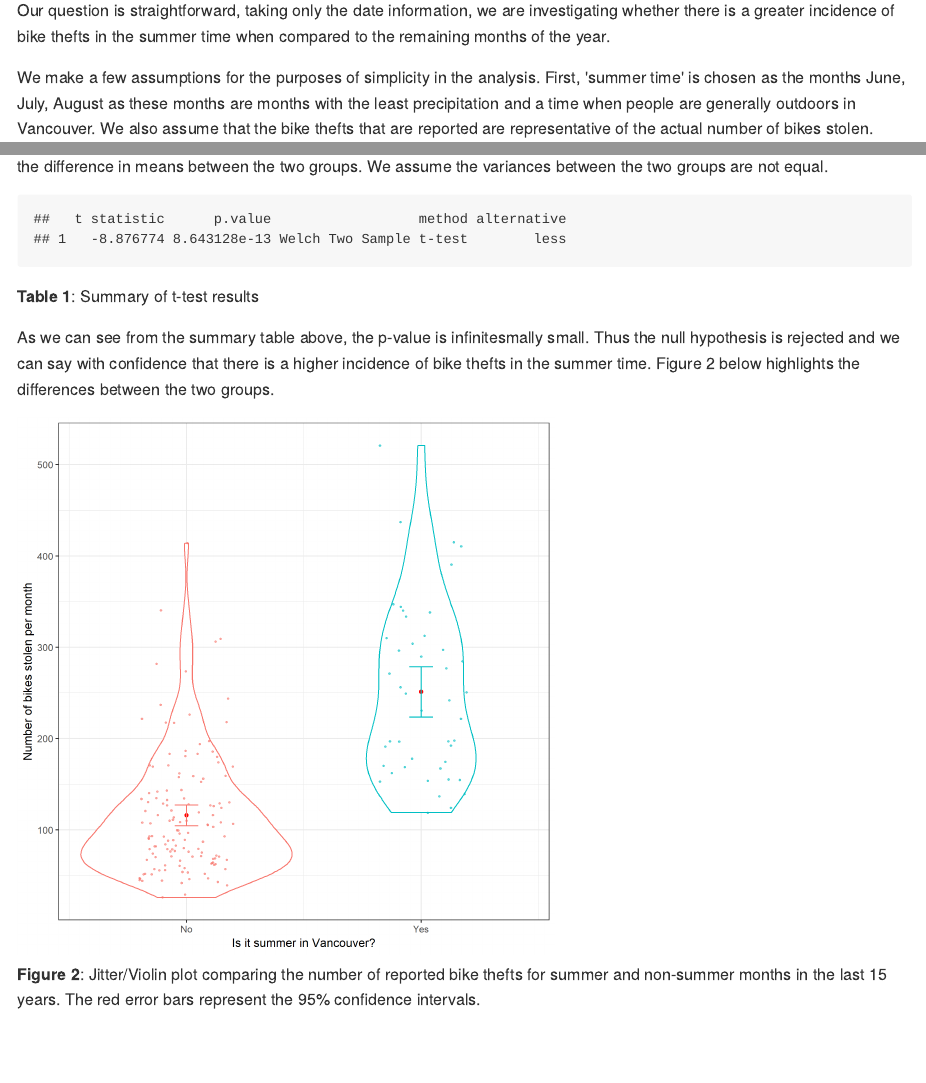
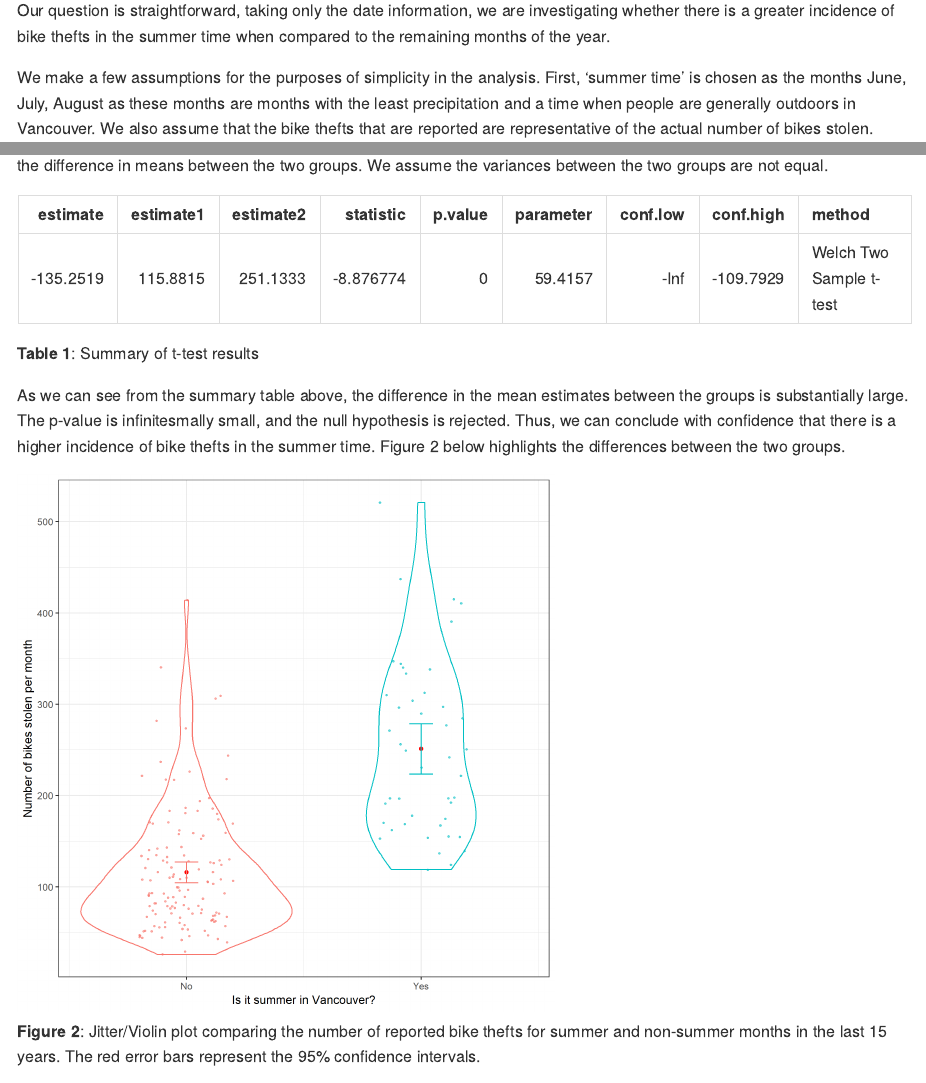
Before and after one commit to Jamienie/DSCI_522_Vancouver_Bike_Theft_Analysis, an R Markdown document (doc/vancouver_bike_report.Rmd): the page in a window 1100 px wide, from 440 px down, and a second part further down, joined at a grey line. The pictures show the output file doc/vancouver_bike_report.md that the author committed with the source, drawn offline in the style of GitHub.

Commit message:
Edited report file, rendered ttest table

````diff
--- a/doc/vancouver_bike_report.Rmd
+++ b/doc/vancouver_bike_report.Rmd
@@ -53,13 +53,14 @@ suppressPackageStartupMessages(library(tidyverse))
 
 ```{r echo=FALSE}
 summary <- read.csv("results/analysis_summary.csv")
-summary <- summary %>%
-  select("t statistic" = statistic, p.value, method, alternative)
-print(summary)
+#summary <- summary %>%
+#  select("t statistic" = statistic, p.value, method, alternative)
+knitr::kable(x=summary[2:10],row.names = FALSE)
 ```
+
 **Table 1**: Summary of t-test results
 
-As we can see from the summary table above, the p-value is infinitesmally small. Thus the null hypothesis is rejected and we can say with confidence that there is a higher incidence of bike thefts in the summer time. Figure 2 below highlights the differences between the two groups.
+As we can see from the summary table above, the difference in the mean estimates between the groups is substantially large. The p-value is infinitesmally small, and the null hypothesis is rejected. Thus, we can conclude with confidence that there is a higher incidence of bike thefts in the summer time. Figure 2 below highlights the differences between the two groups.
 
 ```{r, out.width="60%",include=TRUE,echo=FALSE}
 knitr::include_graphics("../results/figures/bike_boxplot.png")
````
Also changed, not shown: doc/vancouver_bike_report.md, 1 other file.
